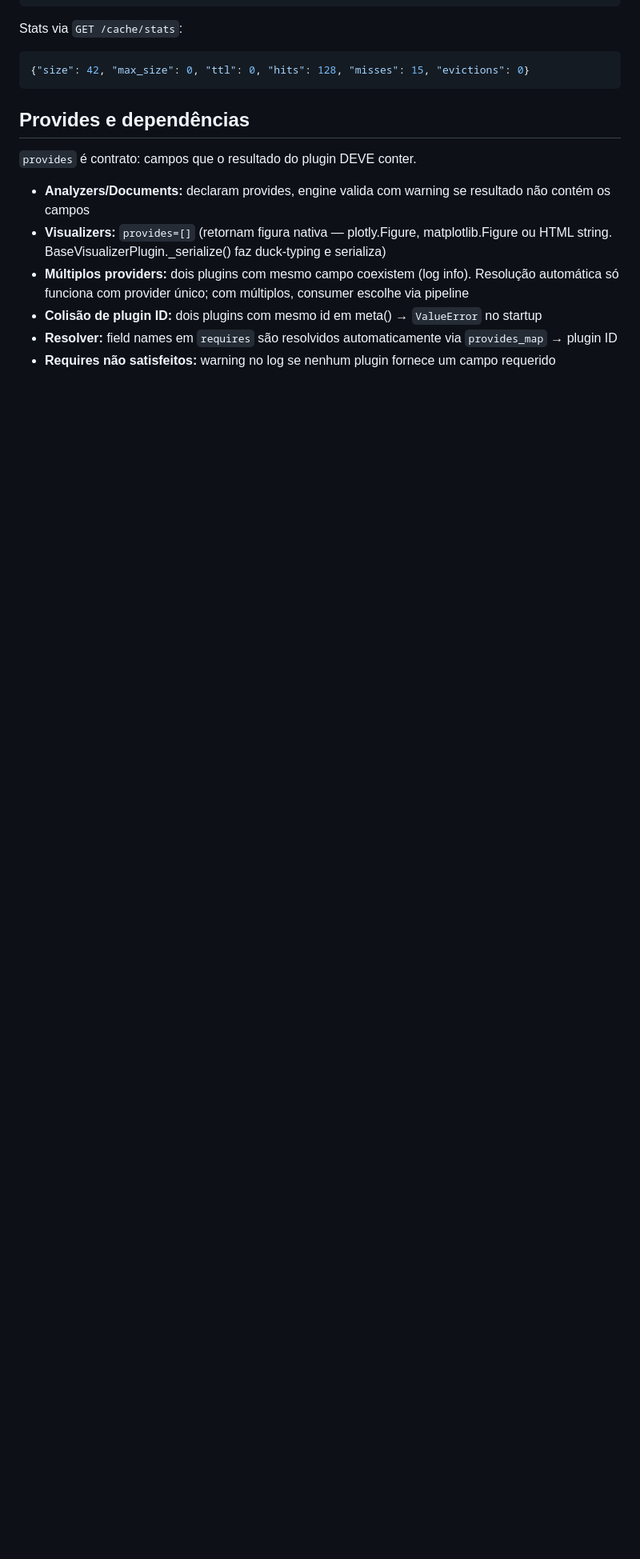
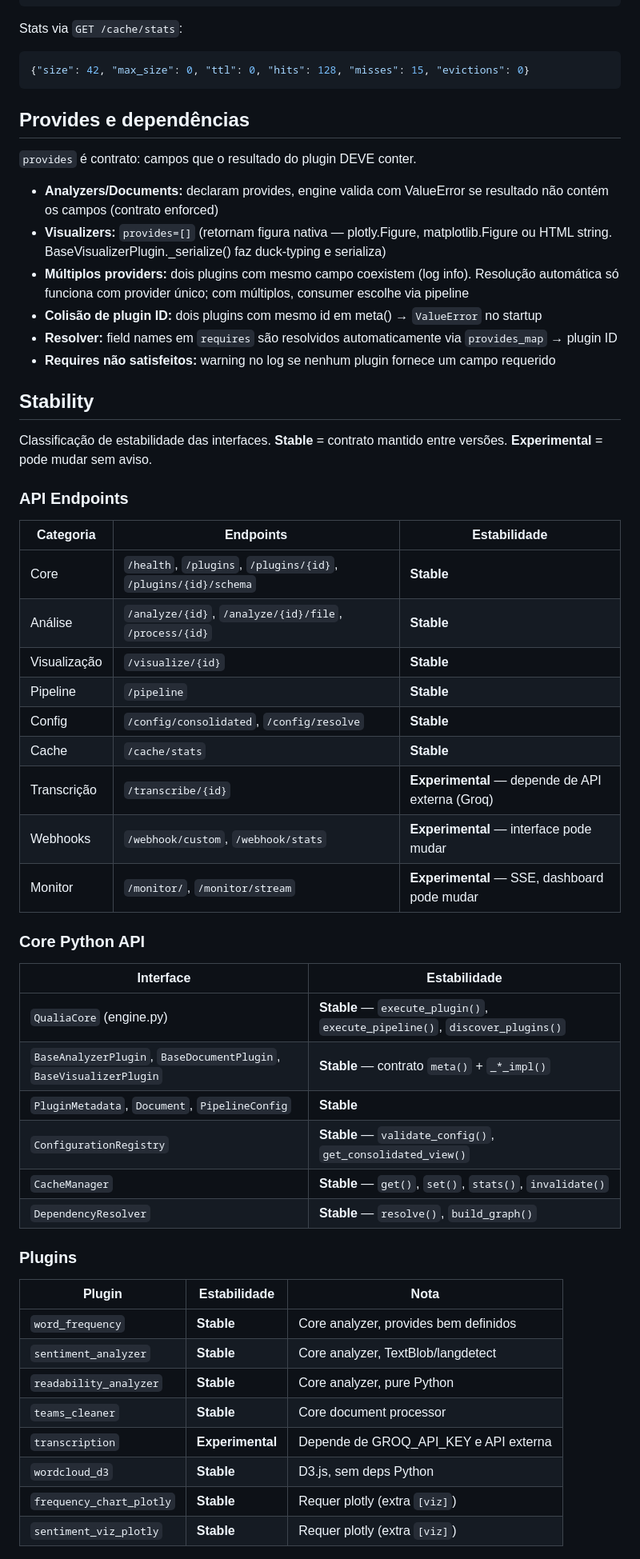
Before and after one commit to mrlnlms/qualia, a Markdown page: docs/TECHNICAL_STATE.md, the part around one of its changes. Shown at 80% size. Rendered like a GitHub page; blank space fills up the shorter version.

Commit message:
docs: seção Stability no TECHNICAL_STATE.md — interfaces estáveis vs experimentais

```diff
--- a/docs/TECHNICAL_STATE.md
+++ b/docs/TECHNICAL_STATE.md
@@ -169,9 +169,52 @@ Stats via `GET /cache/stats`:
 
 `provides` é contrato: campos que o resultado do plugin DEVE conter.
 
-- **Analyzers/Documents:** declaram provides, engine valida com warning se resultado não contém os campos
+- **Analyzers/Documents:** declaram provides, engine valida com ValueError se resultado não contém os campos (contrato enforced)
 - **Visualizers:** `provides=[]` (retornam figura nativa — plotly.Figure, matplotlib.Figure ou HTML string. BaseVisualizerPlugin._serialize() faz duck-typing e serializa)
 - **Múltiplos providers:** dois plugins com mesmo campo coexistem (log info). Resolução automática só funciona com provider único; com múltiplos, consumer escolhe via pipeline
 - **Colisão de plugin ID:** dois plugins com mesmo id em meta() → `ValueError` no startup
 - **Resolver:** field names em `requires` são resolvidos automaticamente via `provides_map` → plugin ID
 - **Requires não satisfeitos:** warning no log se nenhum plugin fornece um campo requerido
+
+## Stability
+
+Classificação de estabilidade das interfaces. **Stable** = contrato mantido entre versões. **Experimental** = pode mudar sem aviso.
+
+### API Endpoints
+
+| Categoria | Endpoints | Estabilidade |
+|-----------|-----------|-------------|
+| Core | `/health`, `/plugins`, `/plugins/{id}`, `/plugins/{id}/schema` | **Stable** |
+| Análise | `/analyze/{id}`, `/analyze/{id}/file`, `/process/{id}` | **Stable** |
+| Visualização | `/visualize/{id}` | **Stable** |
+| Pipeline | `/pipeline` | **Stable** |
+| Config | `/config/consolidated`, `/config/resolve` | **Stable** |
+| Cache | `/cache/stats` | **Stable** |
+| Transcrição | `/transcribe/{id}` | **Experimental** — depende de API externa (Groq) |
+| Webhooks | `/webhook/custom`, `/webhook/stats` | **Experimental** — interface pode mudar |
+| Monitor | `/monitor/`, `/monitor/stream` | **Experimental** — SSE, dashboard pode mudar |
+
+### Core Python API
+
+| Interface | Estabilidade |
+|-----------|-------------|
+| `QualiaCore` (engine.py) | **Stable** — `execute_plugin()`, `execute_pipeline()`, `discover_plugins()` |
+| `BaseAnalyzerPlugin`, `BaseDocumentPlugin`, `BaseVisualizerPlugin` | **Stable** — contrato `meta()` + `_*_impl()` |
+| `PluginMetadata`, `Document`, `PipelineConfig` | **Stable** |
+| `ConfigurationRegistry` | **Stable** — `validate_config()`, `get_consolidated_view()` |
+| `CacheManager` | **Stable** — `get()`, `set()`, `stats()`, `invalidate()` |
+| `DependencyResolver` | **Stable** — `resolve()`, `build_graph()` |
+
+### Plugins
+
+| Plugin | Estabilidade | Nota |
+|--------|-------------|------|
+| `word_frequency` | **Stable** | Core analyzer, provides bem definidos |
+| `sentiment_analyzer` | **Stable** | Core analyzer, TextBlob/langdetect |
+| `readability_analyzer` | **Stable** | Core analyzer, pure Python |
+| `teams_cleaner` | **Stable** | Core document processor |
+| `transcription` | **Experimental** | Depende de GROQ_API_KEY e API externa |
+| `wordcloud_d3` | **Stable** | D3.js, sem deps Python |
+| `frequency_chart_plotly` | **Stable** | Requer plotly (extra `[viz]`) |
+| `sentiment_viz_plotly` | **Stable** | Requer plotly (extra `[viz]`) |
+
```
Also changed, not shown: other parts of docs/TECHNICAL_STATE.md (+13 -0 lines).
